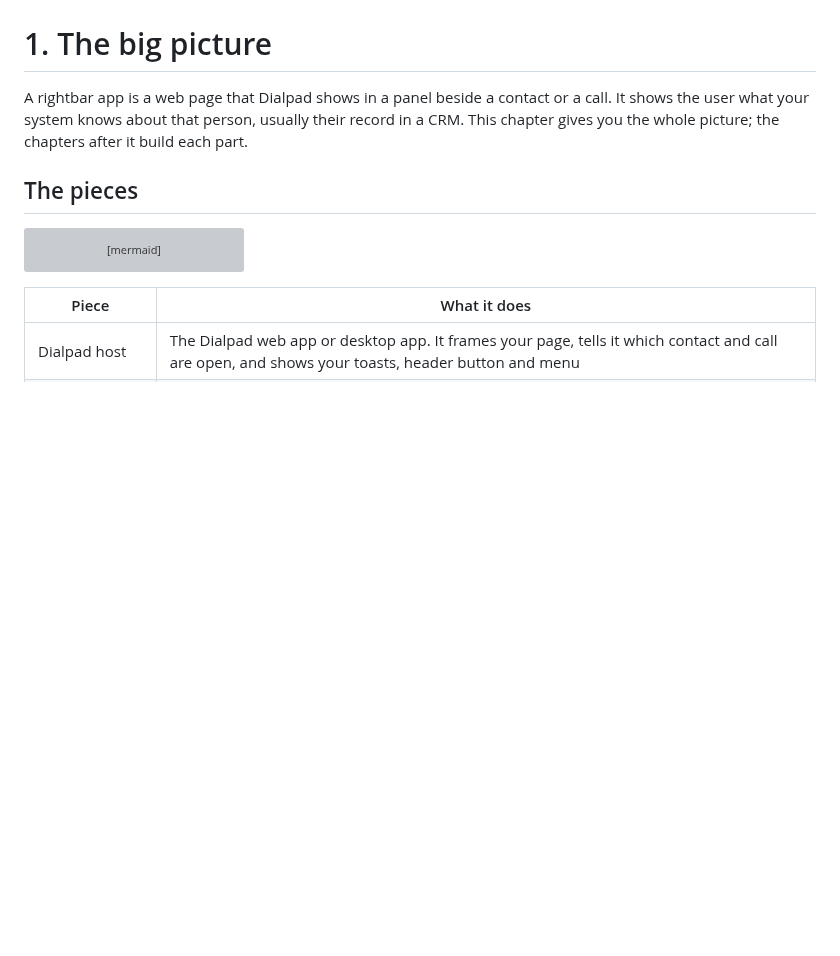
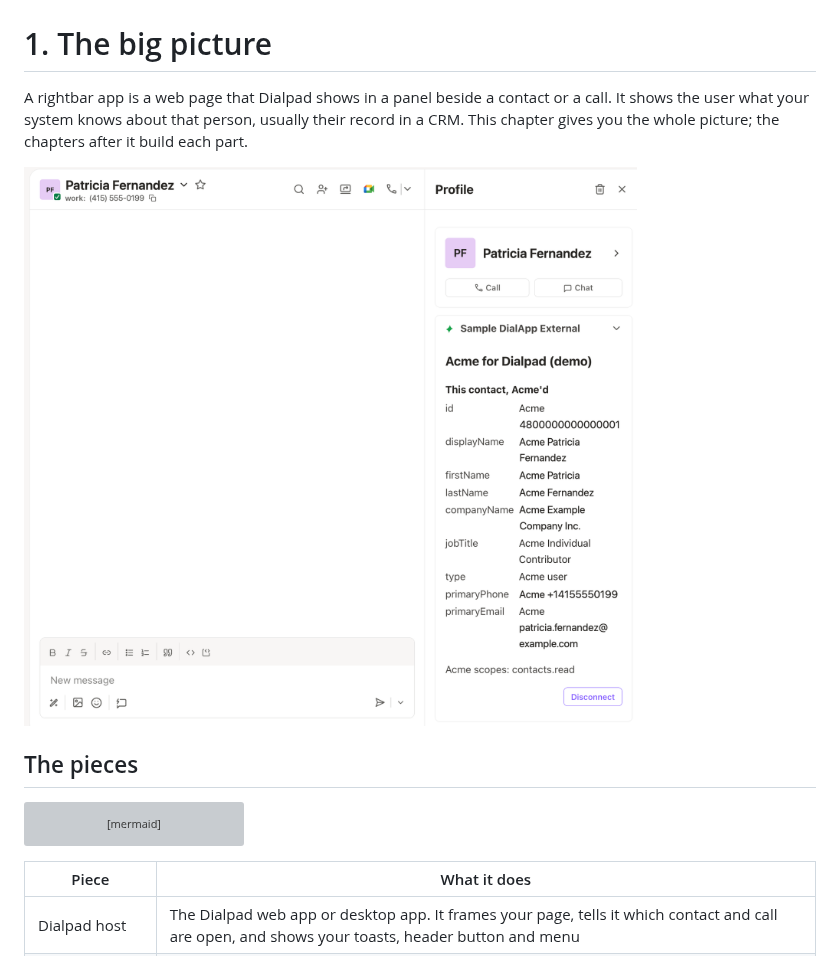
Before and after one commit to dialpad/sample-dialapp-external, a Markdown page: guide/01-the-big-picture.md, the part around the change. GitHub-like rendering; pictures changed too: guide/images/dialpad-sidebar.png (added); blank space fills up the shorter version; grey boxes are pictures that could not be loaded.

```diff
--- a/guide/01-the-big-picture.md
+++ b/guide/01-the-big-picture.md
@@ -4,6 +4,8 @@ A rightbar app is a web page that Dialpad shows in a panel beside a contact or a
 call. It shows the user what your system knows about that person, usually their
 record in a CRM. This chapter gives you the whole picture; the chapters after it
 build each part.
+
+<img src="images/dialpad-sidebar.png" width="890" alt="Dialpad with a contact open. The conversation is in the middle. The right sidebar shows Dialpad's Profile card, then the app's section, headed Sample DialApp External (the app's name in Dialpad), with the Acme for Dialpad panel listing the contact's fields, each prefixed Acme.">
 
 ## The pieces
 
```
Also changed, not shown: guide/images/README.md (+6 -7 lines).
